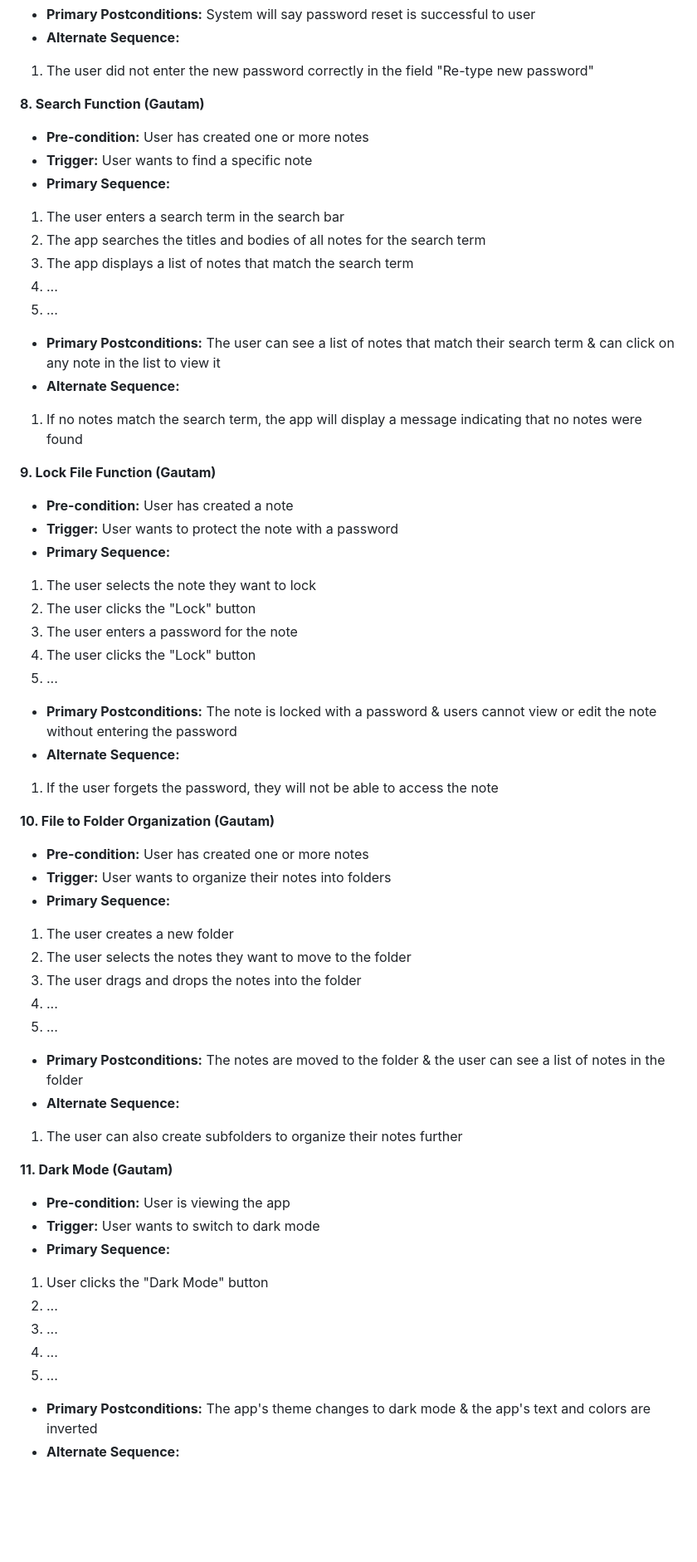
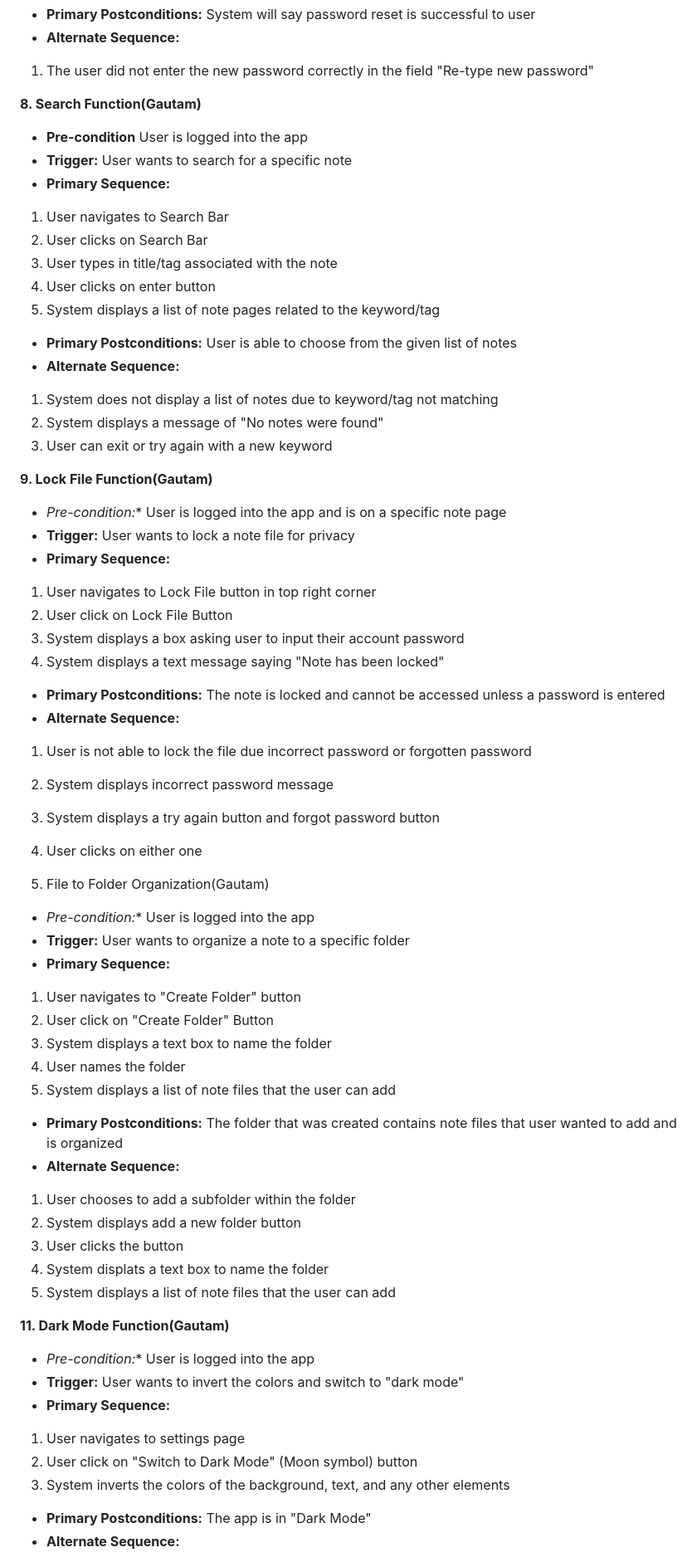
Before and after one commit to HoangVTu/Team1_project, a Markdown page: requirements.md, the part around one of its changes. Shown at 83% size. Rendered like a GitHub page; blank space fills up the shorter version.

Commit message:
Update requirements.md (Use casses for functions 8-11)

```diff
--- a/requirements.md
+++ b/requirements.md
@@ -121,53 +121,60 @@
 - **Alternate Sequence:**
 1. The user did not enter the new password correctly in the field "Re-type new password"
 
-**8. Search Function (Gautam)**
-- **Pre-condition:** User has created one or more notes
-- **Trigger:** User wants to find a specific note
+**8. Search Function(Gautam)**
+- **Pre-condition** User is logged into the app
+- **Trigger:** User wants to search for a specific note
 - **Primary Sequence:**
-1. The user enters a search term in the search bar
-2. The app searches the titles and bodies of all notes for the search term
-3. The app displays a list of notes that match the search term
-4. ...
-5. ...
-- **Primary Postconditions:** The user can see a list of notes that match their search term & can click on any note in the list to view it
+1. User navigates to Search Bar
+2. User clicks on Search Bar
+3. User types in title/tag associated with the note
+4. User clicks on enter button
+5. System displays a list of note pages related to the keyword/tag
+- **Primary Postconditions:** User is able to choose from the given list of notes
 - **Alternate Sequence:**
-1. If no notes match the search term, the app will display a message indicating that no notes were found
+1. System does not display a list of notes due to keyword/tag not matching
+2. System displays a message of "No notes were found"
+3. User can exit or try again with a new keyword
 
-**9. Lock File Function (Gautam)**
-- **Pre-condition:** User has created a note
-- **Trigger:** User wants to protect the note with a password
+**9. Lock File Function(Gautam)**
+- **Pre-condition*:** User is logged into the app and is on a specific note page
+- **Trigger:** User wants to lock a note file for privacy
 - **Primary Sequence:**
-1. The user selects the note they want to lock
-2. The user clicks the "Lock" button
-3. The user enters a password for the note
-4. The user clicks the "Lock" button
-5. ...
-- **Primary Postconditions:** The note is locked with a password & users cannot view or edit the note without entering the password
+1. User navigates to Lock File button in top right corner
+2. User click on Lock File Button
+3. System displays a box asking user to input their account password
+4. System displays a text message saying "Note has been locked"
+- **Primary Postconditions:** The note is locked and cannot be accessed unless a password is entered
 - **Alternate Sequence:**
-1. If the user forgets the password, they will not be able to access the note
+1. User is not able to lock the file due incorrect password or forgotten password
+2. System displays incorrect password message
+3. System displays a try again button and forgot password button
+4. User clicks on either one
 
-**10. File to Folder Organization (Gautam)**
-- **Pre-condition:** User has created one or more notes
-- **Trigger:** User wants to organize their notes into folders
+10. File to Folder Organization(Gautam)
+- **Pre-condition*:** User is logged into the app
+- **Trigger:** User wants to organize a note to a specific folder
 - **Primary Sequence:**
-1. The user creates a new folder
-2. The user selects the notes they want to move to the folder
-3. The user drags and drops the notes into the folder
-4. ...
-5. ...
-- **Primary Postconditions:** The notes are moved to the folder & the user can see a list of notes in the folder
+1. User navigates to "Create Folder" button
+2. User click on "Create Folder" Button
+3. System displays a text box to name the folder
+4. User names the folder
+5. System displays a list of note files that the user can add
+- **Primary Postconditions:** The folder that was created contains note files that user wanted to add and is organized
 - **Alternate Sequence:**
-1. The user can also create subfolders to organize their notes further
+1. User chooses to add a subfolder within the folder
+2. System displays add a new folder button
+3. User clicks the button
+4. System displats a text box to name the folder
+5. System displays a list of note files that the user can add
 
-**11. Dark Mode (Gautam)**
-- **Pre-condition:** User is viewing the app
-- **Trigger:** User wants to switch to dark mode
+
+**11. Dark Mode Function(Gautam)**
+- **Pre-condition*:** User is logged into the app
+- **Trigger:** User wants to invert the colors and switch to "dark mode"
 - **Primary Sequence:**
-1. User clicks the "Dark Mode" button
-2. ...
-3. ...
-4. ...
-5. ...
-- **Primary Postconditions:** The app's theme changes to dark mode & the app's text and colors are inverted
+1. User navigates to settings page
+2. User click on "Switch to Dark Mode" (Moon symbol) button
+3. System inverts the colors of the background, text, and any other elements
+- **Primary Postconditions:** The app is in "Dark Mode"
 - **Alternate Sequence:**
```
Also changed, not shown: other parts of requirements.md (+3 -1 lines).
